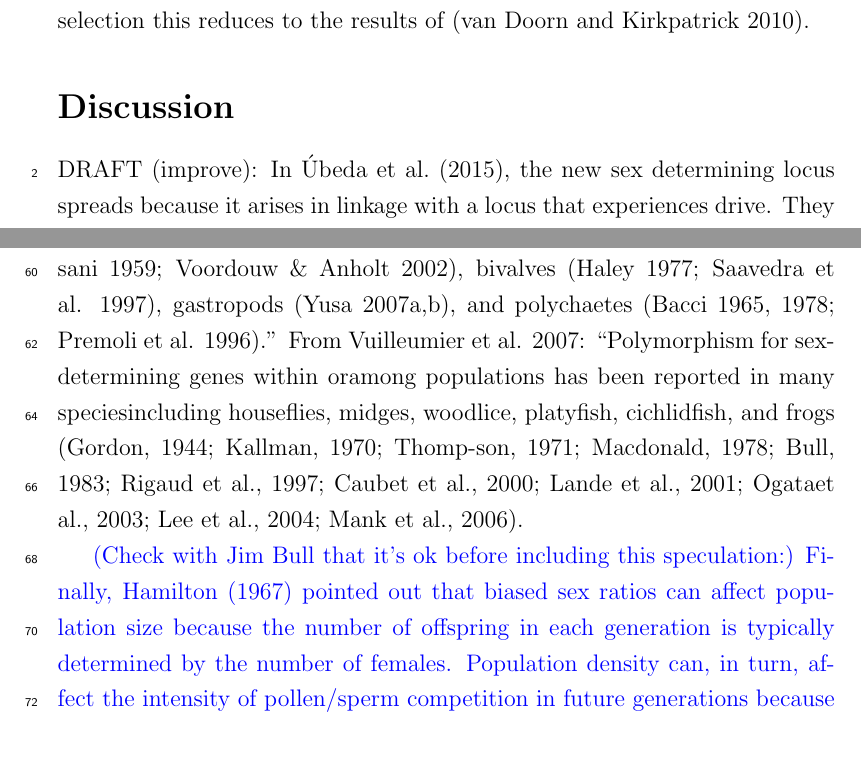
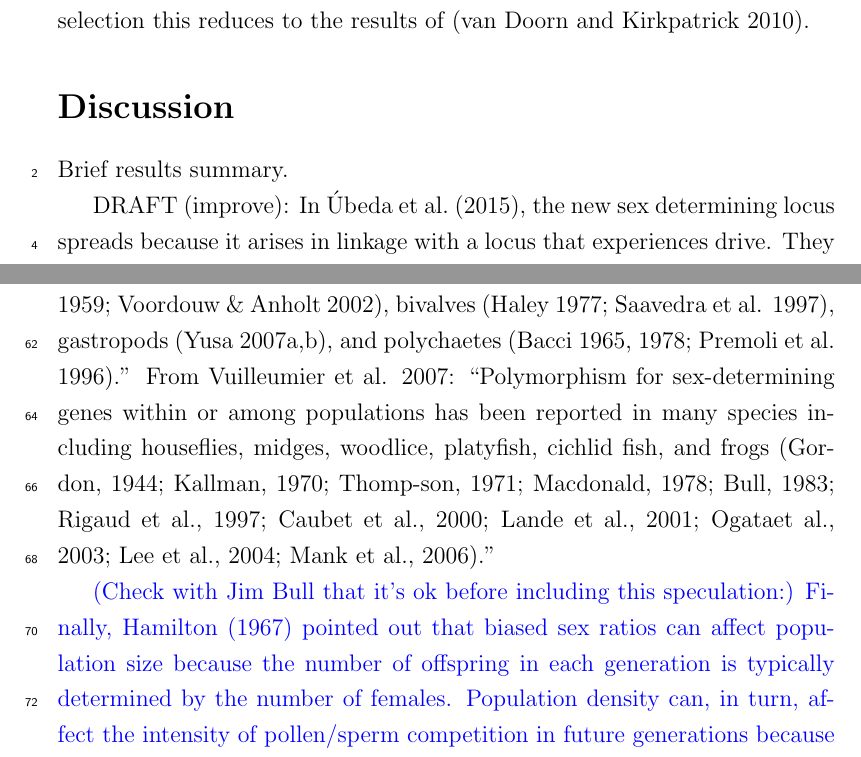
Before and after one commit to mmosmond/HaploidSelectionSexTurnover, a LaTeX paper (LaTeX/Turnover.tex): two parts of pages 8 and 10 of 17, joined at a grey line, cut so that both start at the same text. Compiled offline with pdfLaTeX.

```diff
--- a/LaTeX/Turnover.tex
+++ b/LaTeX/Turnover.tex
@@ -177,6 +177,7 @@
 
 \section*{Discussion}
 
+Brief results summary.
 
 DRAFT (improve): In \citet{Ubeda:2015fx}, the new sex determining locus spreads because it arises in linkage with a locus that experiences drive. They assume that drive occurs predominantly in one sex, e.g., during spermatogenesis or a 'killer' sperm. A driving allele is maintained at an intermediate frequency by selection, e.g., because it causes male sterility when homozygous (because all male sperm are killed). Y chromosomes that arise in linkage with the driving allele spread because they allow drive to occur more often, thus genetic sex determination with a sex ratio bias evolves.
 Thus \citet{Ubeda:2015fx} also find that genetic sex determiners can invade, despite causing sex ratios to become biased.
@@ -215,7 +216,7 @@
 ``Polygenic sex determination has been reported in many plants (e.g. Shannon \& Holsinger 2007), fishes (Vandeputte et al. 2007; Ser et al. 2010; Liew et al. 2012), crustaceans (e.g. Battaglia 1958; Battaglia \& Malesani 1959; Voordouw
 \& Anholt 2002), bivalves (Haley 1977; Saavedra et al. 1997), gastropods (Yusa 2007a,b), and polychaetes (Bacci 1965, 1978; Premoli et al. 1996).''
 From Vuilleumier et al. 2007:
-``Polymorphism for sex-determining genes within oramong populations has been reported in many speciesincluding houseflies, midges, woodlice, platyfish, cichlidfish, and frogs (Gordon, 1944; Kallman, 1970; Thomp-son, 1971; Macdonald, 1978; Bull, 1983; Rigaud et al., 1997; Caubet et al., 2000; Lande et al., 2001; Ogataet al., 2003; Lee et al., 2004; Mank et al., 2006).
+``Polymorphism for sex-determining genes within or among populations has been reported in many species including houseflies, midges, woodlice, platyfish, cichlid fish, and frogs (Gordon, 1944; Kallman, 1970; Thomp-son, 1971; Macdonald, 1978; Bull, 1983; Rigaud et al., 1997; Caubet et al., 2000; Lande et al., 2001; Ogataet al., 2003; Lee et al., 2004; Mank et al., 2006).''
 
 
 {\color{blue}
```
Also changed, not shown: LaTeX/Turnover.pdf.
